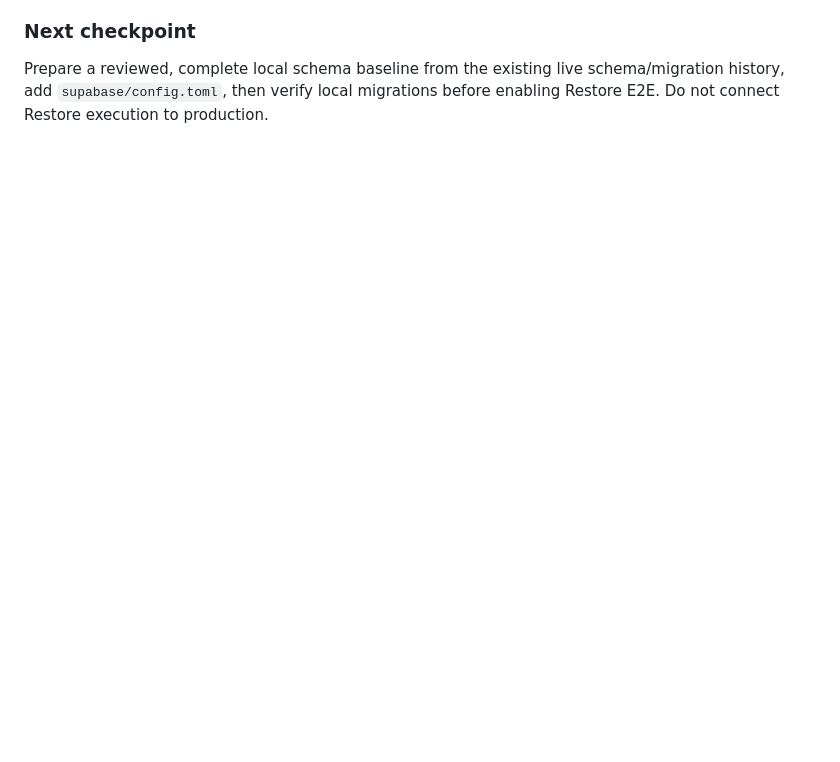
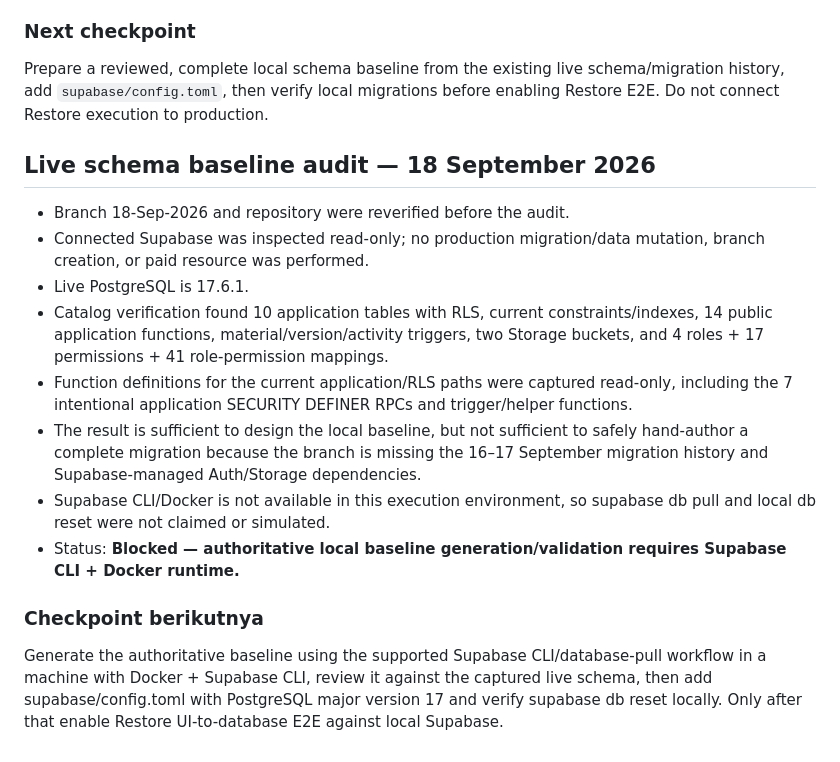
Before and after one commit to kryznanet/learn, a Markdown page: docs/PROJECT-STATUS.md, the part around the change. Drawn GitHub-style; blank space fills up the shorter version.

Commit message:
docs: record baseline checkpoint

```diff
--- a/docs/PROJECT-STATUS.md
+++ b/docs/PROJECT-STATUS.md
@@ -221,3 +221,18 @@ Repository hygiene spot-check found no remaining TODO, FIXME, or obvious debug c
 
 ### Next checkpoint
 Prepare a reviewed, complete local schema baseline from the existing live schema/migration history, add `supabase/config.toml`, then verify local migrations before enabling Restore E2E. Do not connect Restore execution to production.
+
+
+## Live schema baseline audit — 18 September 2026
+
+- Branch 18-Sep-2026 and repository were reverified before the audit.
+- Connected Supabase was inspected read-only; no production migration/data mutation, branch creation, or paid resource was performed.
+- Live PostgreSQL is 17.6.1.
+- Catalog verification found 10 application tables with RLS, current constraints/indexes, 14 public application functions, material/version/activity triggers, two Storage buckets, and 4 roles + 17 permissions + 41 role-permission mappings.
+- Function definitions for the current application/RLS paths were captured read-only, including the 7 intentional application SECURITY DEFINER RPCs and trigger/helper functions.
+- The result is sufficient to design the local baseline, but not sufficient to safely hand-author a complete migration because the branch is missing the 16–17 September migration history and Supabase-managed Auth/Storage dependencies.
+- Supabase CLI/Docker is not available in this execution environment, so supabase db pull and local db reset were not claimed or simulated.
+- Status: **Blocked — authoritative local baseline generation/validation requires Supabase CLI + Docker runtime.**
+
+### Checkpoint berikutnya
+Generate the authoritative baseline using the supported Supabase CLI/database-pull workflow in a machine with Docker + Supabase CLI, review it against the captured live schema, then add supabase/config.toml with PostgreSQL major version 17 and verify supabase db reset locally. Only after that enable Restore UI-to-database E2E against local Supabase.
```
